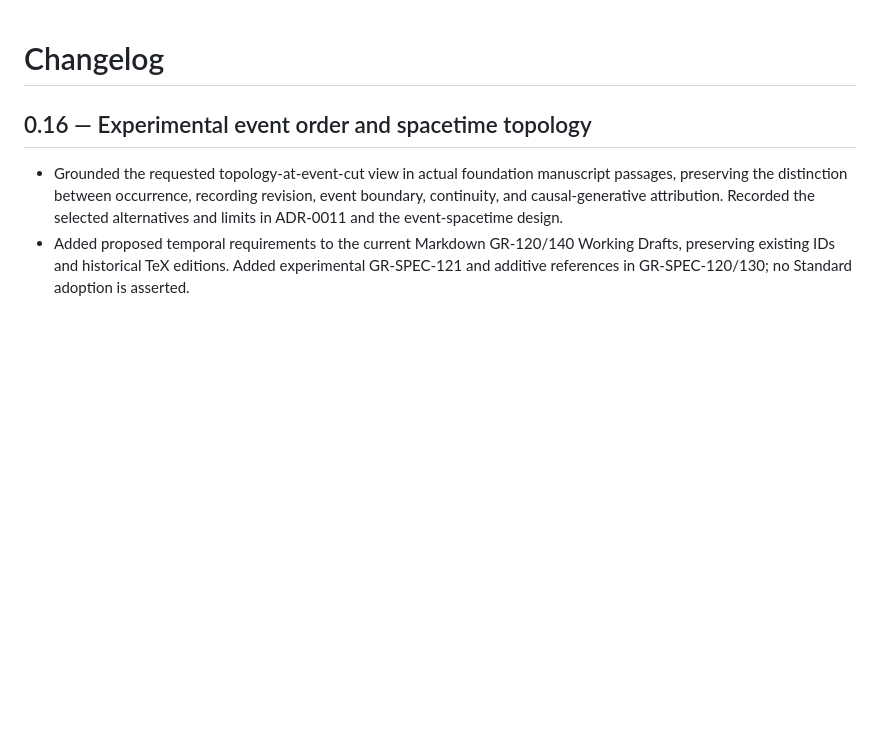
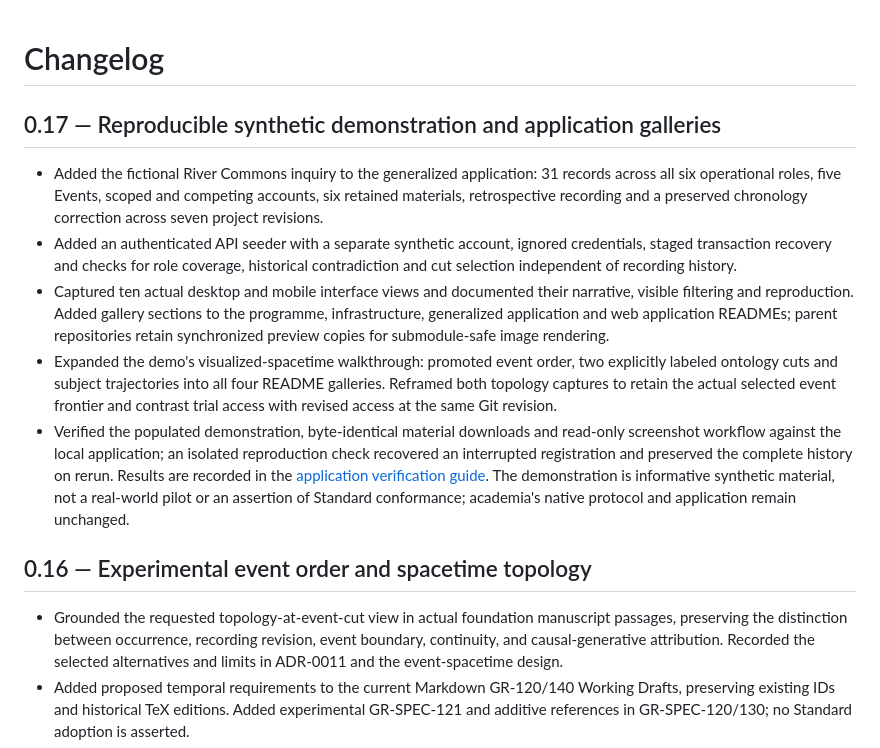
Before and after one commit to huangwanhong-maker/Generativity-Epistemic-Infrastructure, a Markdown page: CHANGELOG.md, the part around the change. Drawn GitHub-style; blank space fills up the shorter version.

```diff
--- a/CHANGELOG.md
+++ b/CHANGELOG.md
@@ -1,4 +1,12 @@
 # Changelog
+
+## 0.17 — Reproducible synthetic demonstration and application galleries
+
+- Added the fictional River Commons inquiry to the generalized application: 31 records across all six operational roles, five Events, scoped and competing accounts, six retained materials, retrospective recording and a preserved chronology correction across seven project revisions.
+- Added an authenticated API seeder with a separate synthetic account, ignored credentials, staged transaction recovery and checks for role coverage, historical contradiction and cut selection independent of recording history.
+- Captured ten actual desktop and mobile interface views and documented their narrative, visible filtering and reproduction. Added gallery sections to the programme, infrastructure, generalized application and web application READMEs; parent repositories retain synchronized preview copies for submodule-safe image rendering.
+- Expanded the demo's visualized-spacetime walkthrough: promoted event order, two explicitly labeled ontology cuts and subject trajectories into all four README galleries. Reframed both topology captures to retain the actual selected event frontier and contrast trial access with revised access at the same Git revision.
+- Verified the populated demonstration, byte-identical material downloads and read-only screenshot workflow against the local application; an isolated reproduction check recovered an interrupted registration and preserved the complete history on rerun. Results are recorded in the [application verification guide](applicative_infrastructure/gr_generalized_application/web_application/TESTING.md). The demonstration is informative synthetic material, not a real-world pilot or an assertion of Standard conformance; academia's native protocol and application remain unchanged.
 
 ## 0.16 — Experimental event order and spacetime topology
 
```
Also changed, not shown: README.md (+30 -0 lines), docs/gallery/generalized-record-graph.png (added), docs/gallery/generalized-spacetime-earlier.png (added), docs/gallery/generalized-spacetime-later.png (added), docs/gallery/generalized-spacetime-trajectories.png (added), docs/gallery/generalized-spacetime.png (added), 1 other file.
